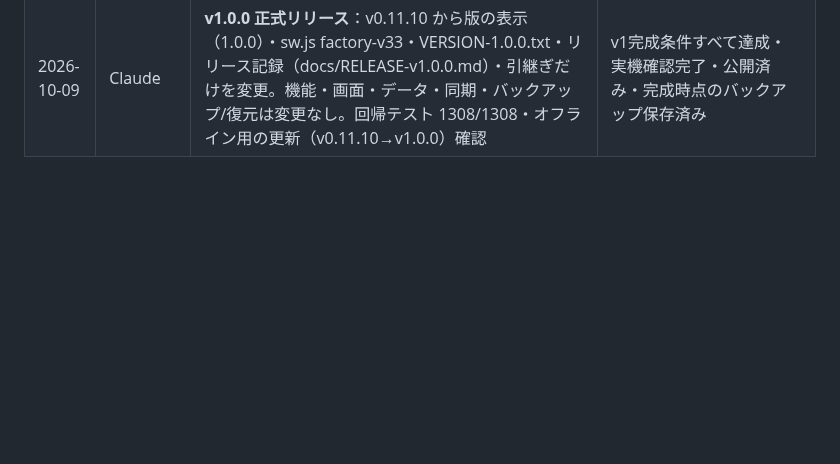
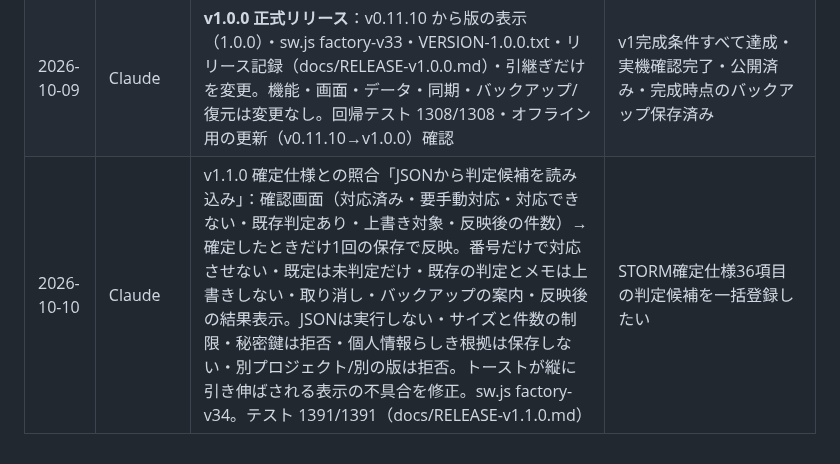
Before and after one commit to 6p5ts2kb5b-cyber/3ai-development-factory, a Markdown page: docs/CHANGELOG.md, the part around the change. GitHub-like rendering; blank space fills up the shorter version.

Commit message:
Factory v1.1.0: update docs/CHANGELOG.md

```diff
--- a/docs/CHANGELOG.md
+++ b/docs/CHANGELOG.md
@@ -30,3 +30,4 @@
 | 2026-10-09 | Claude | v0.11.9 実機確認：名前が違う同じ端末の記録を、利用者が確認して「同じ端末としてまとめる」を押したときだけ完成判定でまとめる（sameAs）。自動ではまとめない・相手が合格のときだけ合格・記録は削除・変更しない・解除できる。（ ）より前が同じ名前には提案を表示。長い端末名のボタン・札の折り返し。sw.js factory-v31 | 「学校Windows PC」と「学校Windows PC（Surface・Edge）」は同じ端末（利用者確認）。Surface・Edgeは2026-10-05合格 |
 | 2026-10-09 | Claude | v0.11.10 同じ端末のまとめが反映されない不具合：判定が確認日入りの「未確認」を記入のある記録として数えていた（編集画面で保存すると今日の日付が入る）→ 提案ボタンが出ず、編集画面でまとめても合格にならなかった。「未確認」は確認日があっても判定に入れない。未確認の記録に提案を表示。v1完成までの項目にまとめ方を表示。sw.js factory-v32 | v0.11.9でも「学校Windows PC」が未確認のまま残った |
 | 2026-10-09 | Claude | **v1.0.0 正式リリース**：v0.11.10 から版の表示（1.0.0）・sw.js factory-v33・VERSION-1.0.0.txt・リリース記録（docs/RELEASE-v1.0.0.md）・引継ぎだけを変更。機能・画面・データ・同期・バックアップ/復元は変更なし。回帰テスト 1308/1308・オフライン用の更新（v0.11.10→v1.0.0）確認 | v1完成条件すべて達成・実機確認完了・公開済み・完成時点のバックアップ保存済み |
+| 2026-10-10 | Claude | v1.1.0 確定仕様との照合「JSONから判定候補を読み込み」：確認画面（対応済み・要手動対応・対応できない・既存判定あり・上書き対象・反映後の件数）→ 確定したときだけ1回の保存で反映。番号だけで対応させない・既定は未判定だけ・既存の判定とメモは上書きしない・取り消し・バックアップの案内・反映後の結果表示。JSONは実行しない・サイズと件数の制限・秘密鍵は拒否・個人情報らしき根拠は保存しない・別プロジェクト/別の版は拒否。トーストが縦に引き伸ばされる表示の不具合を修正。sw.js factory-v34。テスト 1391/1391（docs/RELEASE-v1.1.0.md） | STORM確定仕様36項目の判定候補を一括登録したい |
```
